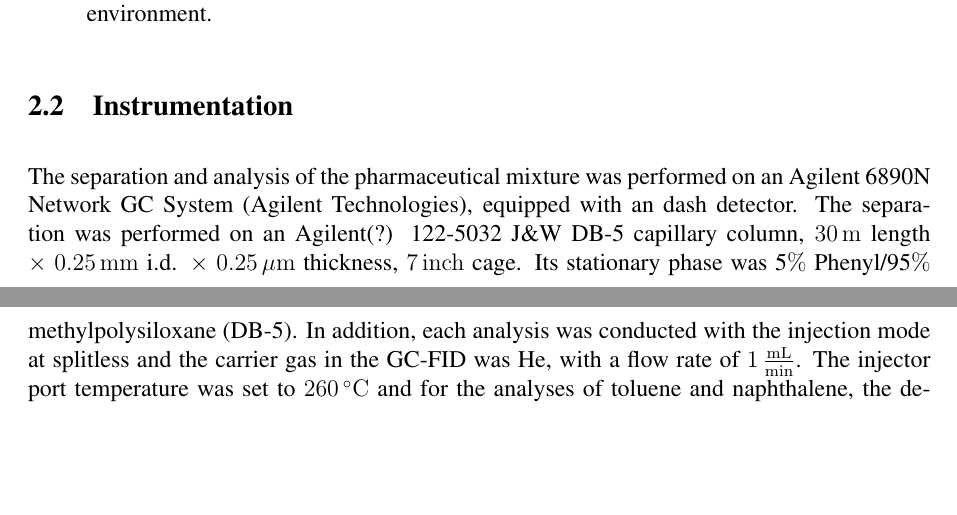
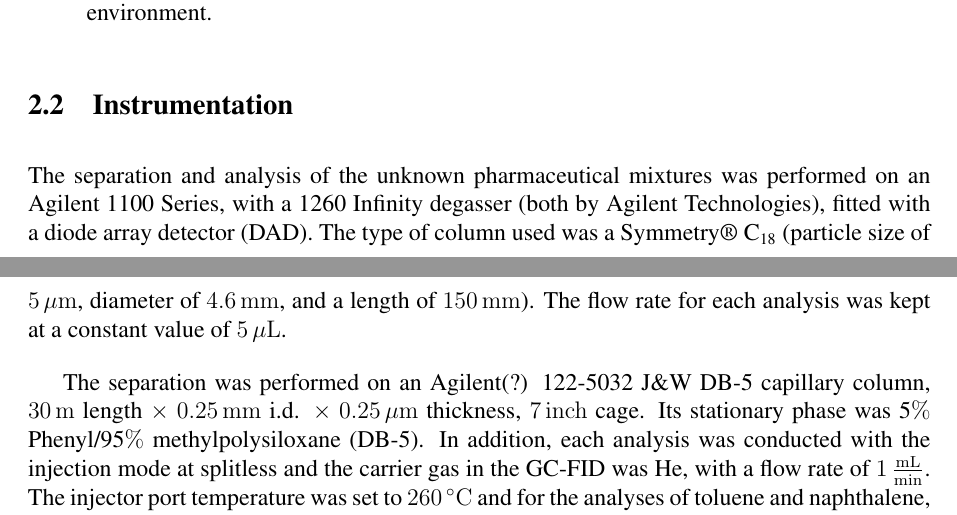
Before and after one commit to robbyrenz/analytical-separations, a LaTeX paper (labs/hplc-dad/hplc.tex): two parts of pages 2 and 3 of 4, joined at a grey line, cut so that both start at the same text, the shorter picture padded with empty space. Compiled offline with pdfLaTeX.

Commit message:
instrumentation section is 80% done in hplc lab report

```diff
--- a/labs/hplc-dad/hplc.tex
+++ b/labs/hplc-dad/hplc.tex
@@ -12,6 +12,7 @@
 \addbibresource{references.bib}
 \usepackage{geometry}
 \geometry{margin=1in}
+\usepackage{textcomp}
 
 %----------------------------------------------------------------------------------------
 %	DOCUMENT INFORMATION
@@ -73,7 +74,9 @@ The safety information for the aforementioned chemicals: (this might not be need
 \end{description}
 
 \subsection{Instrumentation}
-The separation and analysis of the pharmaceutical mixture was performed on an Agilent 6890N Network GC System (Agilent Technologies), equipped with an dash detector. The separation was performed on an Agilent(?) 122-5032 J\&W DB-5 capillary column, \SI{30}{m} length $\times$ \SI{0.25}{mm} i.d. $\times$ \SI{0.25}{\mu{}m} thickness, \SI{7}{inch} cage. Its stationary phase was 5$\%$ Phenyl/95$\%$ methylpolysiloxane (DB-5). In addition, each analysis was conducted with the injection mode at splitless and the carrier gas in the GC-FID was \ce{He}, with a flow rate of \SI{1}{\frac{mL}{min}}. The injector port temperature was set to \SI{260}{\degreeCelsius} and for the analyses of toluene and naphthalene, the detector temperature was set to \SI{280}{\degreeCelsius}, and it was increased to \SI{300}{\degreeCelsius} for the analyses of the pharmaceutical mixture and the standards.
+The separation and analysis of the unknown pharmaceutical mixtures was performed on an Agilent 1100 Series, with a 1260 Infinity degasser (both by Agilent Technologies), fitted with a diode array detector (DAD). The type of column used was a Symmetry\textregistered{} \ce{C18} (particle size of \SI{5}{\mu{}m}, diameter of \SI{4.6}{mm}, and a length of \SI{150}{mm}). The flow rate for each analysis was kept at a constant value of \SI{5}{\mu{}L}.
+
+The separation was performed on an Agilent(?) 122-5032 J\&W DB-5 capillary column, \SI{30}{m} length $\times$ \SI{0.25}{mm} i.d. $\times$ \SI{0.25}{\mu{}m} thickness, \SI{7}{inch} cage. Its stationary phase was 5$\%$ Phenyl/95$\%$ methylpolysiloxane (DB-5). In addition, each analysis was conducted with the injection mode at splitless and the carrier gas in the GC-FID was \ce{He}, with a flow rate of \SI{1}{\frac{mL}{min}}. The injector port temperature was set to \SI{260}{\degreeCelsius} and for the analyses of toluene and naphthalene, the detector temperature was set to \SI{280}{\degreeCelsius}, and it was increased to \SI{300}{\degreeCelsius} for the analyses of the pharmaceutical mixture and the standards.
 
 \subsection{Methods}
 
```
Also changed, not shown: labs/hplc-dad/hplc.pdf, labs/hplc-dad/hplc.tex (4 more changed lines), 1 other file.
